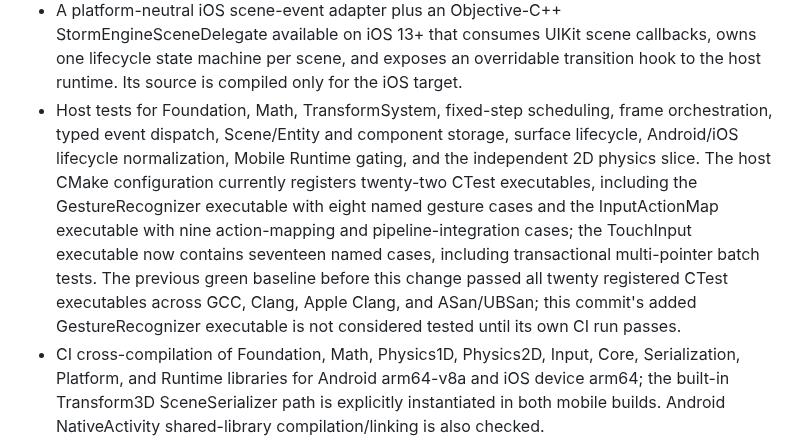
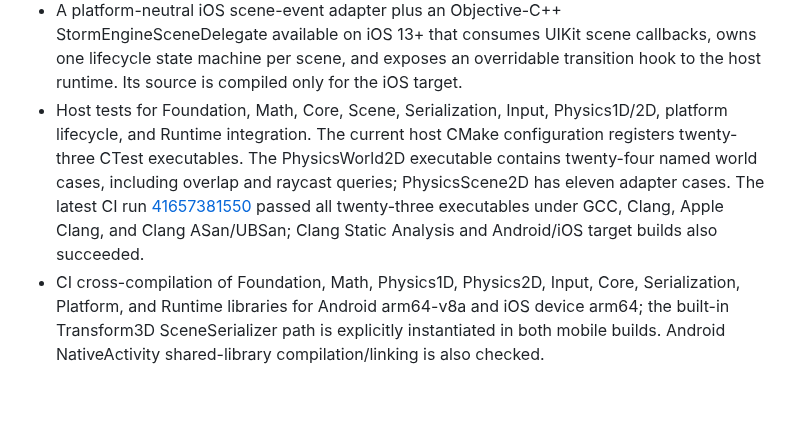
Before and after one commit to thedeverfankhajo-bot/StormEngine, a Markdown page: README.md, the part around the change. Rendered like a GitHub page; blank space fills up the shorter version.

Commit message:
docs: refresh physics and mobile input compatibility status

```diff
--- a/README.md
+++ b/README.md
@@ -38,7 +38,7 @@ See [Mobile-only policy](docs/MOBILE-ONLY-POLICY.md), [Architecture](docs/ARCHIT
 - A platform-neutral surface lifecycle contract with validated dimensions/scale and generation-based stale-callback rejection. Logical point sizes are converted to checked pixel extents by a shared helper.
 - Android NativeActivity maps native-window metadata into the surface contract without retaining an ANativeWindow pointer. The iOS host view maps UIView bounds and contentScaleFactor into the same contract and tracks attach/resize/detach generations; this is metadata-only and does not create GPU resources.
 - A platform-neutral iOS scene-event adapter plus an Objective-C++ StormEngineSceneDelegate available on iOS 13+ that consumes UIKit scene callbacks, owns one lifecycle state machine per scene, and exposes an overridable transition hook to the host runtime. Its source is compiled only for the iOS target.
-- Host tests for Foundation, Math, TransformSystem, fixed-step scheduling, frame orchestration, typed event dispatch, Scene/Entity and component storage, surface lifecycle, Android/iOS lifecycle normalization, Mobile Runtime gating, and the independent 2D physics slice. The host CMake configuration currently registers twenty-two CTest executables, including the GestureRecognizer executable with eight named gesture cases and the InputActionMap executable with nine action-mapping and pipeline-integration cases; the TouchInput executable now contains seventeen named cases, including transactional multi-pointer batch tests. The previous green baseline before this change passed all twenty registered CTest executables across GCC, Clang, Apple Clang, and ASan/UBSan; this commit's added GestureRecognizer executable is not considered tested until its own CI run passes.
+- Host tests for Foundation, Math, Core, Scene, Serialization, Input, Physics1D/2D, platform lifecycle, and Runtime integration. The current host CMake configuration registers twenty-three CTest executables. The PhysicsWorld2D executable contains twenty-four named world cases, including overlap and raycast queries; PhysicsScene2D has eleven adapter cases. The latest CI run [41657381550](https://github.com/thedeverfankhajo-bot/StormEngine/actions/runs/41657381550) passed all twenty-three executables under GCC, Clang, Apple Clang, and Clang ASan/UBSan; Clang Static Analysis and Android/iOS target builds also succeeded.
 - CI cross-compilation of Foundation, Math, Physics1D, Physics2D, Input, Core, Serialization, Platform, and Runtime libraries for Android arm64-v8a and iOS device arm64; the built-in Transform3D SceneSerializer path is explicitly instantiated in both mobile builds. Android NativeActivity shared-library compilation/linking is also checked.
 
 The standalone Android NDK cross-build uses ANDROID_PLATFORM=android-21. The Android debug host APK is configured for arm64-v8a, minSdk 21, and targetSdk 36; these are host-package settings, not a broad engine compatibility guarantee. The iOS host target uses the iPhoneOS Device SDK with an iOS 13.0 deployment target and produces an unsigned app bundle. Neither job signs a release or creates an AAB/IPA.
```
Also changed, not shown: docs/COMPATIBILITY.md (+5 -4 lines).
